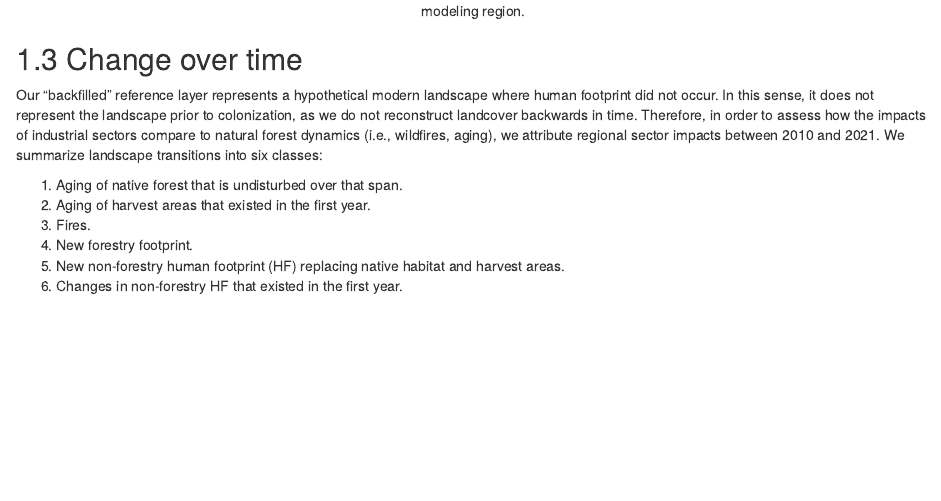
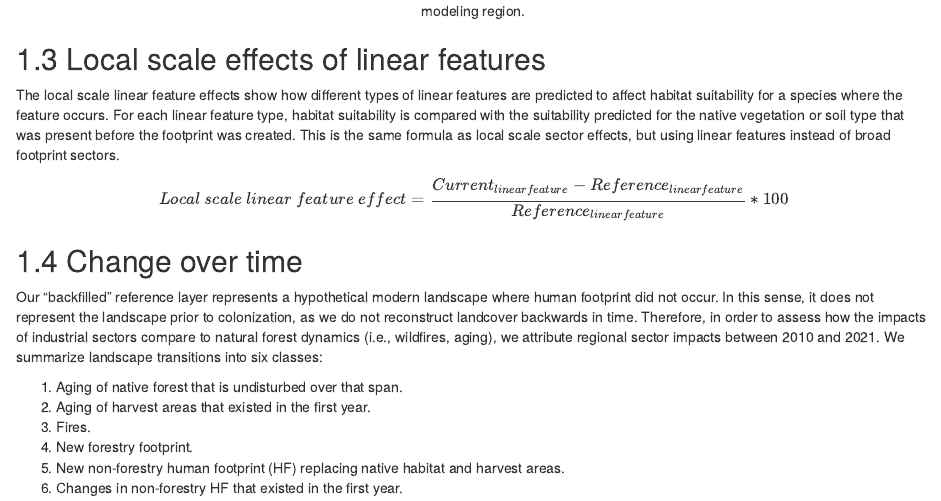
Before and after one commit to ABbiodiversity/SDM_Documentation, an R Markdown document (6_bookdown/04_attribution.rmd): the page in a window 1100 px wide, from 750 px down. Rendered offline with R 4.5, knitr and Pandoc, with nearby package versions; drawn as R Markdown's standard HTML page in place of the format the file asks for.

Commit message:
Updated documentation to include linear feature effects.

```diff
--- a/6_bookdown/04_attribution.rmd
+++ b/6_bookdown/04_attribution.rmd
@@ -25,6 +25,12 @@ The species most negatively affected by an industrial sector will therefore be s
 <center>
 ![Predicted regional (left) and local (under footprint; right) sector effects. Y-axis is scaled to the maximum of each effect and are assessed in each modeling region. ](SDM_Documentation_files/figure-html/images/sector-forested.jpeg){width=80%}
 
+## Local scale effects of linear features
+
+The local scale linear feature effects show how different types of linear features are predicted to affect habitat suitability for a species where the feature occurs. For each linear feature type, habitat suitability is compared with the suitability predicted for the native vegetation or soil type that was present before the footprint was created. This is the same formula as local scale sector effects, but using linear features instead of broad footprint sectors.
+
+$$Local\ scale\ linear\ feature\ effect =  \frac{Current_{linear feature} - Reference_{linear feature}}{Reference_{linear feature}} * 100%$$
+
 ## Change over time
 
 Our “backfilled” reference layer represents a hypothetical modern landscape where human footprint did not occur. In this sense, it does not represent the landscape prior to colonization, as we do not reconstruct landcover backwards in time. Therefore, in order to assess how the impacts of industrial sectors compare to natural forest dynamics (i.e., wildfires, aging), we attribute regional sector impacts between 2010 and 2021. We summarize landscape transitions into six classes:
```
Also changed, not shown: 6_bookdown/docs/reference-keys.txt (added), 6_bookdown/docs/search_index.json (added), 36 other files.
